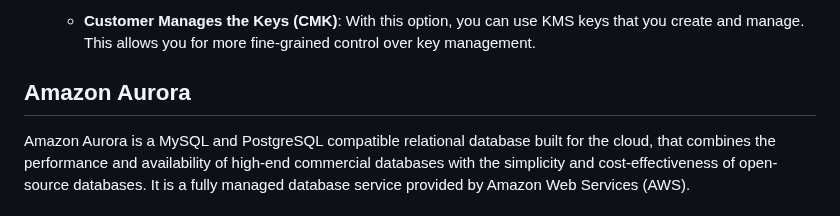
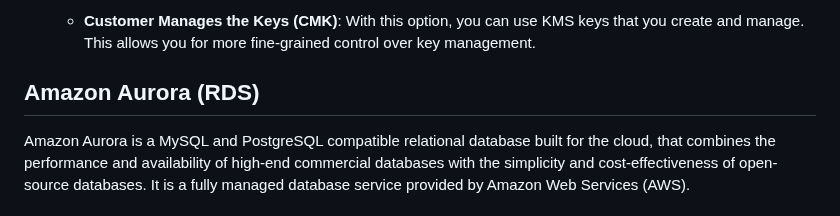
Before and after one commit to m-ashry-eg/SAA-C03, a Markdown page: notes/README.md, the part around the change. Drawn GitHub-style.

```diff
--- a/notes/README.md
+++ b/notes/README.md
@@ -377,7 +377,7 @@ operate, and scale a relational database in the cloud.
   - **Customer Manages the Keys (CMK)**: With this option, you can use KMS keys that you create and manage. This allows you for more
     fine-grained control over key management.
 
-## Amazon Aurora
+## Amazon Aurora (RDS)
 
 Amazon Aurora is a MySQL and PostgreSQL compatible relational database built for the cloud, that combines the performance and availability
 of high-end commercial databases with the simplicity and cost-effectiveness of open-source databases. It is a fully managed database service
```
